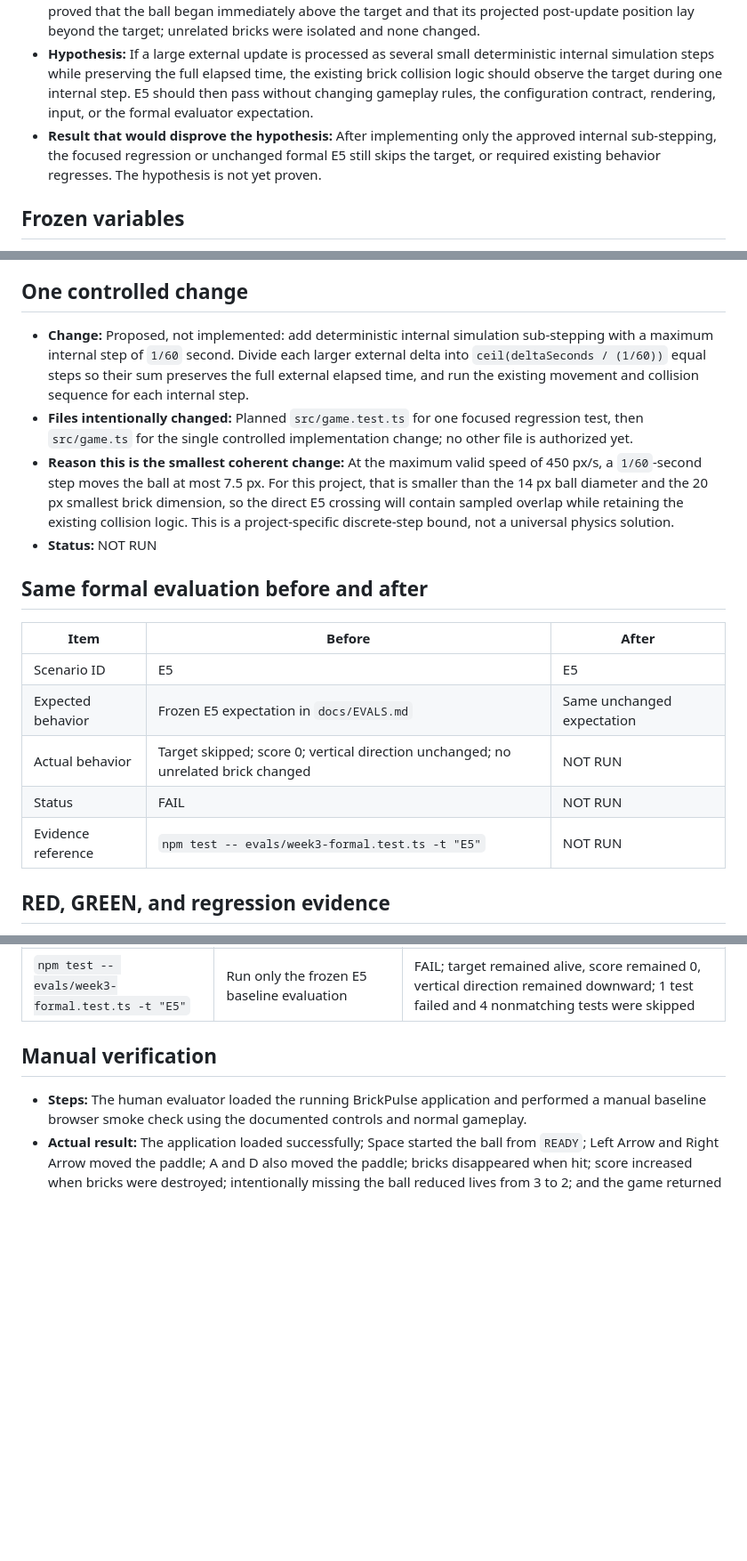
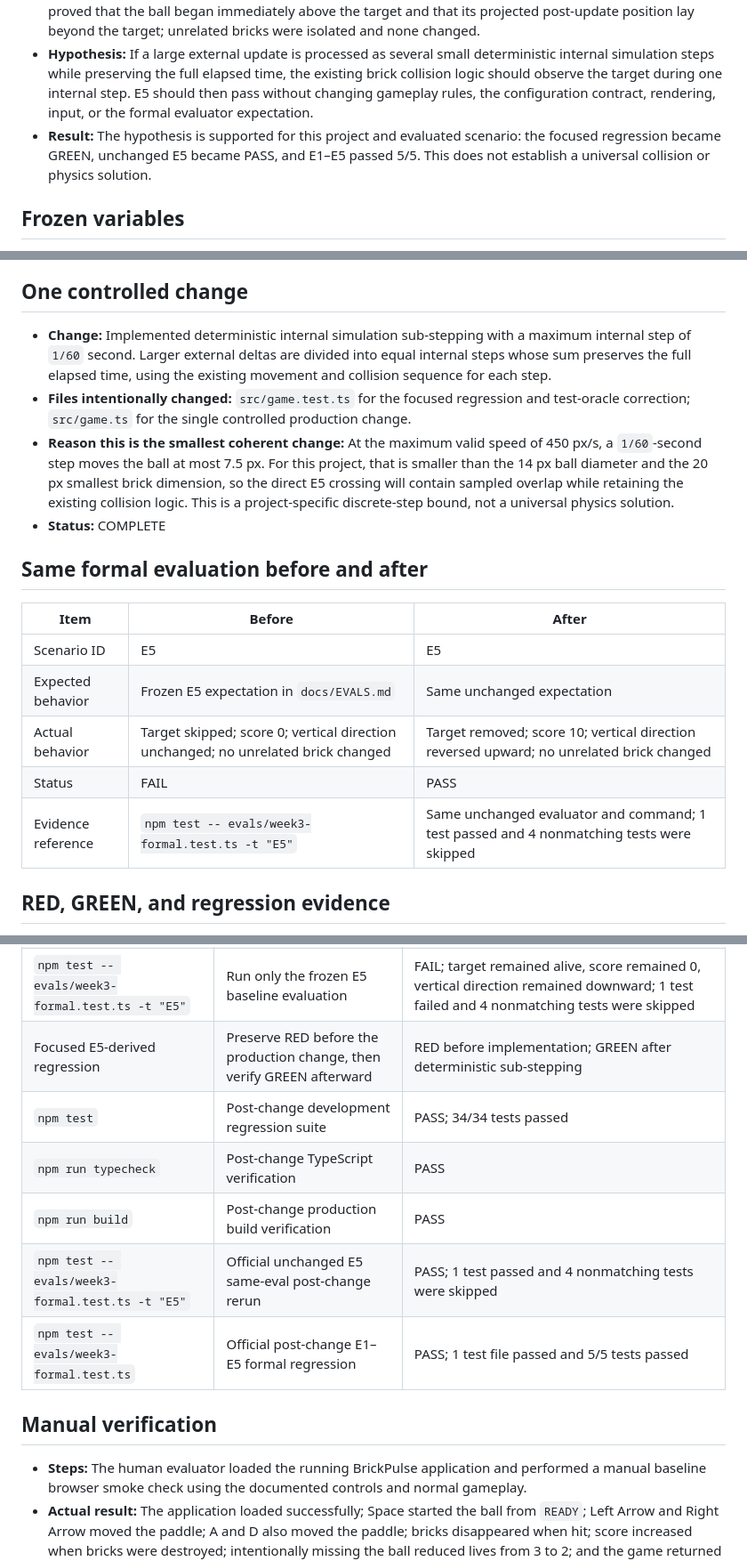
Before and after one commit to IsiKovrdzica/ai-bootcamp-week3-infinity, a Markdown page: docs/EVIDENCE_003.md, 3 parts joined by grey strips. Shown at 89% size. Drawn GitHub-style; blank space fills up the shorter version.

```diff
--- a/docs/EVIDENCE_003.md
+++ b/docs/EVIDENCE_003.md
@@ -40,7 +44,7 @@ E1–E4 passed as 4 formal tests in 1 test file. E5 was later run by name and ge
 - **Likely problem layer:** Pure game simulation time integration in `src/game.ts`. `updateGame` advances the ball once using the full external `deltaSeconds`, then performs brick detection against the resulting ball position. `resolveBrick` requires `circleIntersectsRectangle` to succeed at that sampled position. Its reconstructed previous position is used only to select horizontal versus vertical response after an overlap has already been found, not to detect a collision along the traveled path.
 - **Alternative explanation considered:** A malformed or interfering evaluator fixture. The E5 preconditions proved that the ball began immediately above the target and that its projected post-update position lay beyond the target; unrelated bricks were isolated and none changed.
 - **Hypothesis:** If a large external update is processed as several small deterministic internal simulation steps while preserving the full elapsed time, the existing brick collision logic should observe the target during one internal step. E5 should then pass without changing gameplay rules, the configuration contract, rendering, input, or the formal evaluator expectation.
-- **Result that would disprove the hypothesis:** After implementing only the approved internal sub-stepping, the focused regression or unchanged formal E5 still skips the target, or required existing behavior regresses. The hypothesis is not yet proven.
+- **Result:** The hypothesis is supported for this project and evaluated scenario: the focused regression became GREEN, unchanged E5 became PASS, and E1–E5 passed 5/5. This does not establish a universal collision or physics solution.
 
 ## Frozen variables
 
@@ -52,10 +56,10 @@ E1–E4 passed as 4 formal tests in 1 test file. E5 was later run by name and ge
 
 ## One controlled change
 
-- **Change:** Proposed, not implemented: add deterministic internal simulation sub-stepping with a maximum internal step of `1/60` second. Divide each larger external delta into `ceil(deltaSeconds / (1/60))` equal steps so their sum preserves the full external elapsed time, and run the existing movement and collision sequence for each internal step.
-- **Files intentionally changed:** Planned `src/game.test.ts` for one focused regression test, then `src/game.ts` for the single controlled implementation change; no other file is authorized yet.
+- **Change:** Implemented deterministic internal simulation sub-stepping with a maximum internal step of `1/60` second. Larger external deltas are divided into equal internal steps whose sum preserves the full elapsed time, using the existing movement and collision sequence for each step.
+- **Files intentionally changed:** `src/game.test.ts` for the focused regression and test-oracle correction; `src/game.ts` for the single controlled production change.
 - **Reason this is the smallest coherent change:** At the maximum valid speed of 450 px/s, a `1/60`-second step moves the ball at most 7.5 px. For this project, that is smaller than the 14 px ball diameter and the 20 px smallest brick dimension, so the direct E5 crossing will contain sampled overlap while retaining the existing collision logic. This is a project-specific discrete-step bound, not a universal physics solution.
-- **Status:** NOT RUN
+- **Status:** COMPLETE
 
 ## Same formal evaluation before and after
 
@@ -63,9 +67,9 @@ E1–E4 passed as 4 formal tests in 1 test file. E5 was later run by name and ge
 |---|---|---|
 | Scenario ID | E5 | E5 |
 | Expected behavior | Frozen E5 expectation in `docs/EVALS.md` | Same unchanged expectation |
-| Actual behavior | Target skipped; score 0; vertical direction unchanged; no unrelated brick changed | NOT RUN |
-| Status | FAIL | NOT RUN |
-| Evidence reference | `npm test -- evals/week3-formal.test.ts -t "E5"` | NOT RUN |
+| Actual behavior | Target skipped; score 0; vertical direction unchanged; no unrelated brick changed | Target removed; score 10; vertical direction reversed upward; no unrelated brick changed |
+| Status | FAIL | PASS |
+| Evidence reference | `npm test -- evals/week3-formal.test.ts -t "E5"` | Same unchanged evaluator and command; 1 test passed and 4 nonmatching tests were skipped |
 
 ## RED, GREEN, and regression evidence
 
@@ -106,6 +110,12 @@ E1–E4 passed as 4 formal tests in 1 test file. E5 was later run by name and ge
 | `npm run preview` | Production preview script | Available but NOT RUN |
 | `npm test -- evals/week3-formal.test.ts` | Run only the evaluator-owned formal E1–E4 baseline harness | PASS; 1 test file passed and 4 tests passed |
 | `npm test -- evals/week3-formal.test.ts -t "E5"` | Run only the frozen E5 baseline evaluation | FAIL; target remained alive, score remained 0, vertical direction remained downward; 1 test failed and 4 nonmatching tests were skipped |
+| Focused E5-derived regression | Preserve RED before the production change, then verify GREEN afterward | RED before implementation; GREEN after deterministic sub-stepping |
+| `npm test` | Post-change development regression suite | PASS; 34/34 tests passed |
+| `npm run typecheck` | Post-change TypeScript verification | PASS |
+| `npm run build` | Post-change production build verification | PASS |
+| `npm test -- evals/week3-formal.test.ts -t "E5"` | Official unchanged E5 same-eval post-change rerun | PASS; 1 test passed and 4 nonmatching tests were skipped |
+| `npm test -- evals/week3-formal.test.ts` | Official post-change E1–E5 formal regression | PASS; 1 test file passed and 5/5 tests passed |
 
 ## Manual verification
 
```
Also changed, not shown: other parts of docs/EVIDENCE_003.md (+22 -18 lines), docs/AI_USAGE_LOG.md (+2 -0 lines), docs/EVALS.md (+17 -6 lines).
